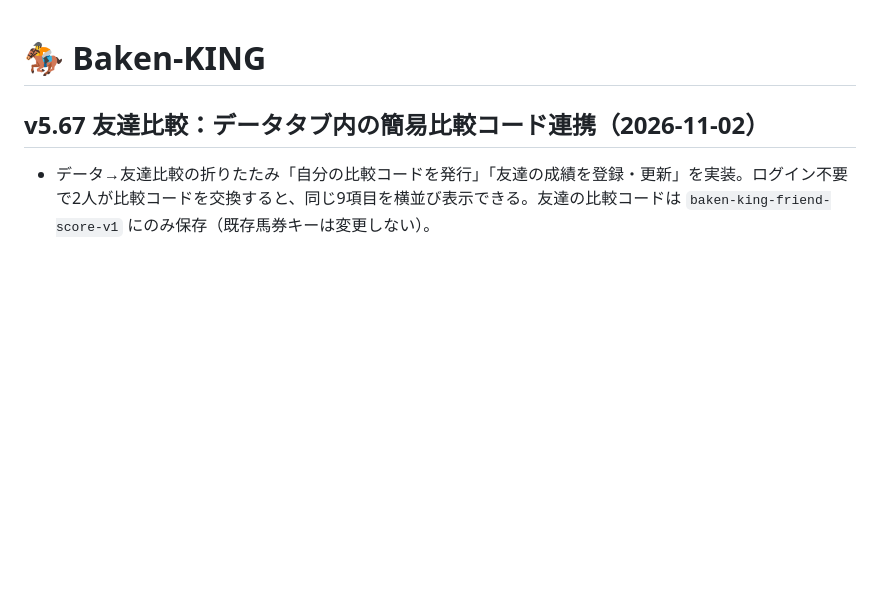
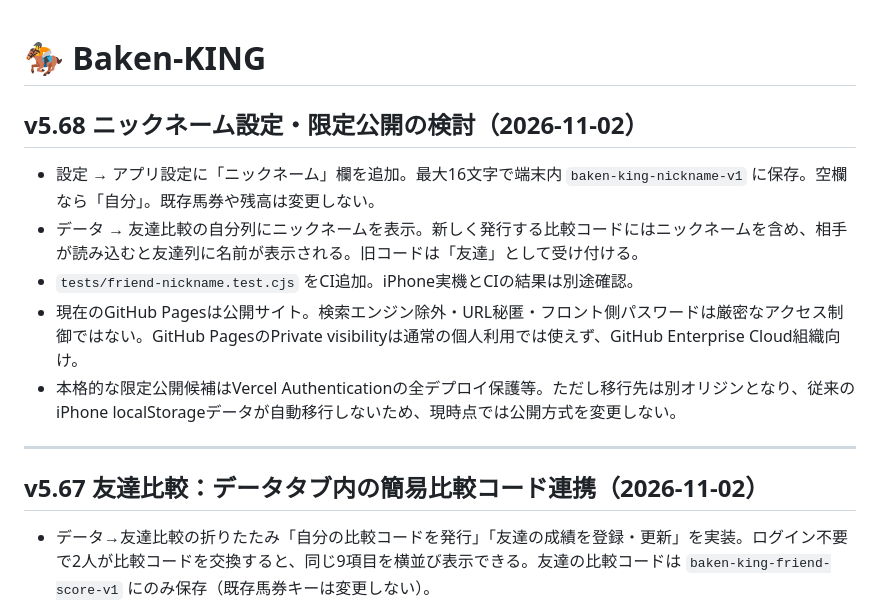
Before and after one commit to rinshan0818-cpu/Baken-KING, a Markdown page: README.md, the part around the change. Drawn GitHub-style; blank space fills up the shorter version.

Commit message:
docs: record nickname feature and restricted access options

```diff
--- a/README.md
+++ b/README.md
@@ -1,4 +1,15 @@
 # 🏇 Baken-KING
+
+## v5.68 ニックネーム設定・限定公開の検討（2026-11-02）
+
+- 設定 → アプリ設定に「ニックネーム」欄を追加。最大16文字で端末内 `baken-king-nickname-v1` に保存。空欄なら「自分」。既存馬券や残高は変更しない。
+- データ → 友達比較の自分列にニックネームを表示。新しく発行する比較コードにはニックネームを含め、相手が読み込むと友達列に名前が表示される。旧コードは「友達」として受け付ける。
+- `tests/friend-nickname.test.cjs` をCI追加。iPhone実機とCIの結果は別途確認。
+- 現在のGitHub Pagesは公開サイト。検索エンジン除外・URL秘匿・フロント側パスワードは厳密なアクセス制御ではない。GitHub PagesのPrivate visibilityは通常の個人利用では使えず、GitHub Enterprise Cloud組織向け。
+- 本格的な限定公開候補はVercel Authenticationの全デプロイ保護等。ただし移行先は別オリジンとなり、従来のiPhone localStorageデータが自動移行しないため、現時点では公開方式を変更しない。
+
+---
+
 
 ## v5.67 友達比較：データタブ内の簡易比較コード連携（2026-11-02）
 
```
